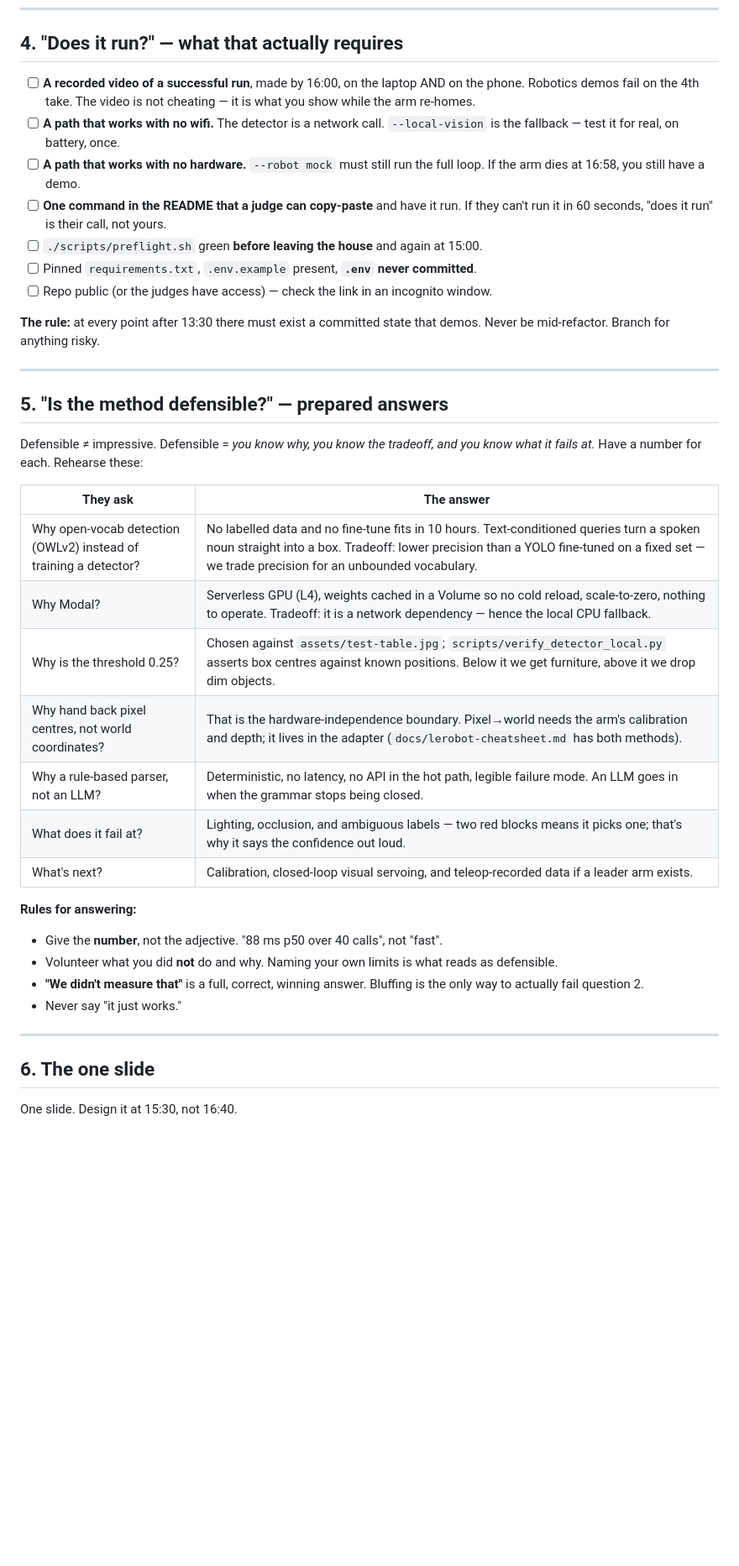
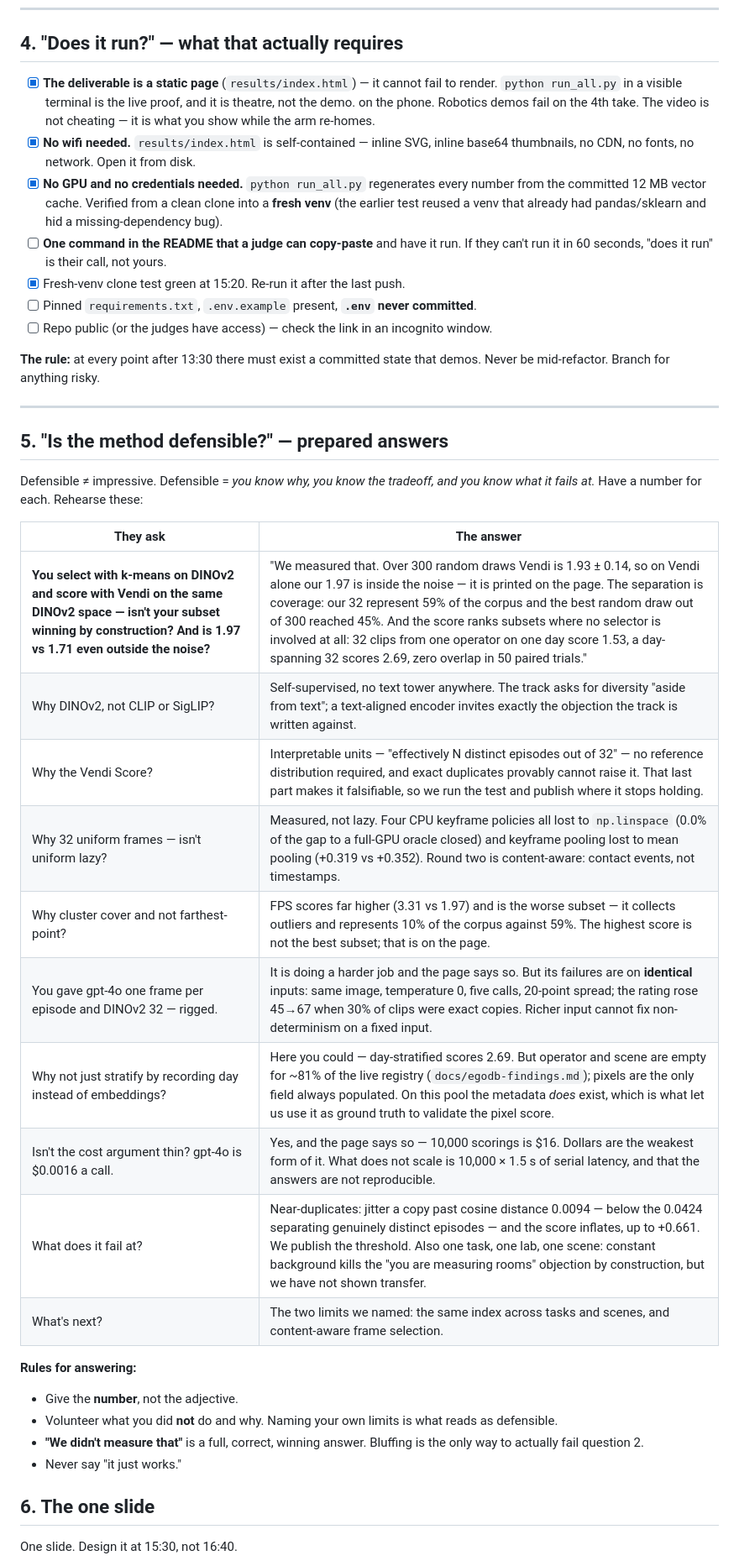
Before and after one commit to rvnikita/egoverse-diversity, a Markdown page: docs/important.md, the part around one of its changes. Shown at 84% size. GitHub-like rendering; blank space fills up the shorter version.

```diff
--- a/docs/important.md
+++ b/docs/important.md
@@ -89,16 +89,18 @@ robustness block.
 
 ## 4. "Does it run?" — what that actually requires
 
-- [ ] **A recorded video of a successful run**, made by 16:00, on the laptop AND
+- [x] **The deliverable is a static page** (`results/index.html`) — it cannot fail to render. `python run_all.py` in a visible terminal is the live proof, and it is theatre, not the demo.
       on the phone. Robotics demos fail on the 4th take. The video is not
       cheating — it is what you show while the arm re-homes.
-- [ ] **A path that works with no wifi.** The detector is a network call.
-      `--local-vision` is the fallback — test it for real, on battery, once.
-- [ ] **A path that works with no hardware.** `--robot mock` must still run the
-      full loop. If the arm dies at 16:58, you still have a demo.
+- [x] **No wifi needed.** `results/index.html` is self-contained — inline SVG,
+      inline base64 thumbnails, no CDN, no fonts, no network. Open it from disk.
+- [x] **No GPU and no credentials needed.** `python run_all.py` regenerates every
+      number from the committed 12 MB vector cache. Verified from a clean clone
+      into a **fresh venv** (the earlier test reused a venv that already had
+      pandas/sklearn and hid a missing-dependency bug).
 - [ ] **One command in the README that a judge can copy-paste** and have it run.
       If they can't run it in 60 seconds, "does it run" is their call, not yours.
-- [ ] `./scripts/preflight.sh` green **before leaving the house** and again at 15:00.
+- [x] Fresh-venv clone test green at 15:20. Re-run it after the last push.
 - [ ] Pinned `requirements.txt`, `.env.example` present, **`.env` never committed**.
 - [ ] Repo public (or the judges have access) — check the link in an incognito window.
 
@@ -114,23 +116,24 @@ you know what it fails at.* Have a number for each. Rehearse these:
 
 | They ask | The answer |
 |---|---|
-| Why open-vocab detection (OWLv2) instead of training a detector? | No labelled data and no fine-tune fits in 10 hours. Text-conditioned queries turn a spoken noun straight into a box. Tradeoff: lower precision than a YOLO fine-tuned on a fixed set — we trade precision for an unbounded vocabulary. |
-| Why Modal? | Serverless GPU (L4), weights cached in a Volume so no cold reload, scale-to-zero, nothing to operate. Tradeoff: it is a network dependency — hence the local CPU fallback. |
-| Why is the threshold 0.25? | Chosen against `assets/test-table.jpg`; `scripts/verify_detector_local.py` asserts box centres against known positions. Below it we get furniture, above it we drop dim objects. |
-| Why hand back pixel centres, not world coordinates? | That is the hardware-independence boundary. Pixel→world needs the arm's calibration and depth; it lives in the adapter (`docs/lerobot-cheatsheet.md` has both methods). |
-| Why a rule-based parser, not an LLM? | Deterministic, no latency, no API in the hot path, legible failure mode. An LLM goes in when the grammar stops being closed. |
-| What does it fail at? | Lighting, occlusion, and ambiguous labels — two red blocks means it picks one; that's why it says the confidence out loud. |
-| What's next? | Calibration, closed-loop visual servoing, and teleop-recorded data if a leader arm exists. |
+| **You select with k-means on DINOv2 and score with Vendi on the same DINOv2 space — isn't your subset winning by construction? And is 1.97 vs 1.71 even outside the noise?** | "We measured that. Over 300 random draws Vendi is 1.93 ± 0.14, so on Vendi alone our 1.97 is inside the noise — it is printed on the page. The separation is coverage: our 32 represent 59% of the corpus and the best random draw out of 300 reached 45%. And the score ranks subsets where no selector is involved at all: 32 clips from one operator on one day score 1.53, a day-spanning 32 scores 2.69, zero overlap in 50 paired trials." |
+| Why DINOv2, not CLIP or SigLIP? | Self-supervised, no text tower anywhere. The track asks for diversity "aside from text"; a text-aligned encoder invites exactly the objection the track is written against. |
+| Why the Vendi Score? | Interpretable units — "effectively N distinct episodes out of 32" — no reference distribution required, and exact duplicates provably cannot raise it. That last part makes it falsifiable, so we run the test and publish where it stops holding. |
+| Why 32 uniform frames — isn't uniform lazy? | Measured, not lazy. Four CPU keyframe policies all lost to `np.linspace` (0.0% of the gap to a full-GPU oracle closed) and keyframe pooling lost to mean pooling (+0.319 vs +0.352). Round two is content-aware: contact events, not timestamps. |
+| Why cluster cover and not farthest-point? | FPS scores far higher (3.31 vs 1.97) and is the worse subset — it collects outliers and represents 10% of the corpus against 59%. The highest score is not the best subset; that is on the page. |
+| You gave gpt-4o one frame per episode and DINOv2 32 — rigged. | It is doing a harder job and the page says so. But its failures are on **identical** inputs: same image, temperature 0, five calls, 20-point spread; the rating rose 45→67 when 30% of clips were exact copies. Richer input cannot fix non-determinism on a fixed input. |
+| Why not just stratify by recording day instead of embeddings? | Here you could — day-stratified scores 2.69. But operator and scene are empty for ~81% of the live registry (`docs/egodb-findings.md`); pixels are the only field always populated. On this pool the metadata *does* exist, which is what let us use it as ground truth to validate the pixel score. |
+| Isn't the cost argument thin? gpt-4o is $0.0016 a call. | Yes, and the page says so — 10,000 scorings is $16. Dollars are the weakest form of it. What does not scale is 10,000 × 1.5 s of serial latency, and that the answers are not reproducible. |
+| What does it fail at? | Near-duplicates: jitter a copy past cosine distance 0.0094 — below the 0.0424 separating genuinely distinct episodes — and the score inflates, up to +0.661. We publish the threshold. Also one task, one lab, one scene: constant background kills the "you are measuring rooms" objection by construction, but we have not shown transfer. |
+| What's next? | The two limits we named: the same index across tasks and scenes, and content-aware frame selection. |
 
 **Rules for answering:**
-- Give the **number**, not the adjective. "88 ms p50 over 40 calls", not "fast".
+- Give the **number**, not the adjective.
 - Volunteer what you did **not** do and why. Naming your own limits is what
   reads as defensible.
 - **"We didn't measure that"** is a full, correct, winning answer. Bluffing is
   the only way to actually fail question 2.
 - Never say "it just works."
-
----
 
 ## 6. The one slide
 
```
Also changed, not shown: other parts of docs/important.md (+22 -9 lines).
